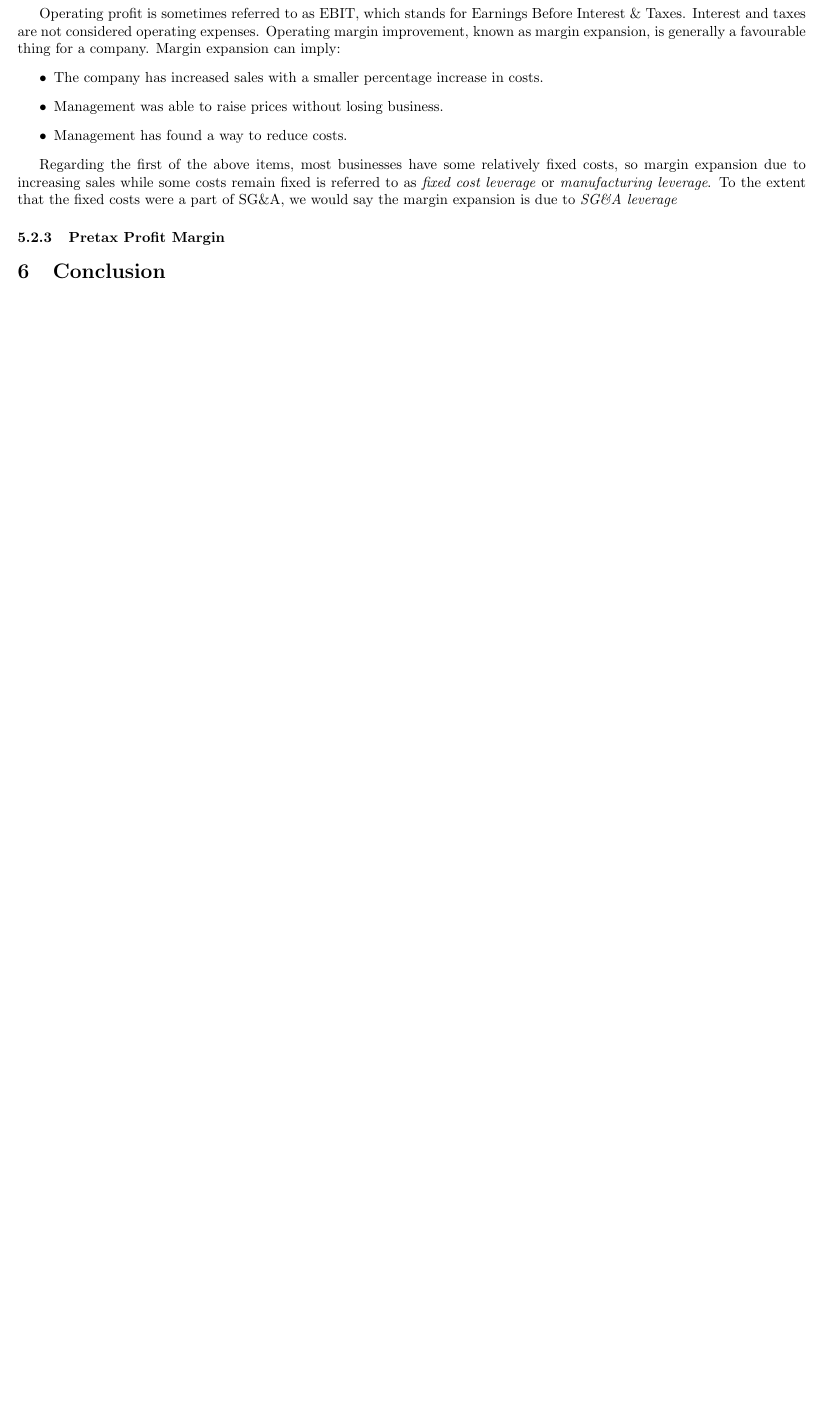
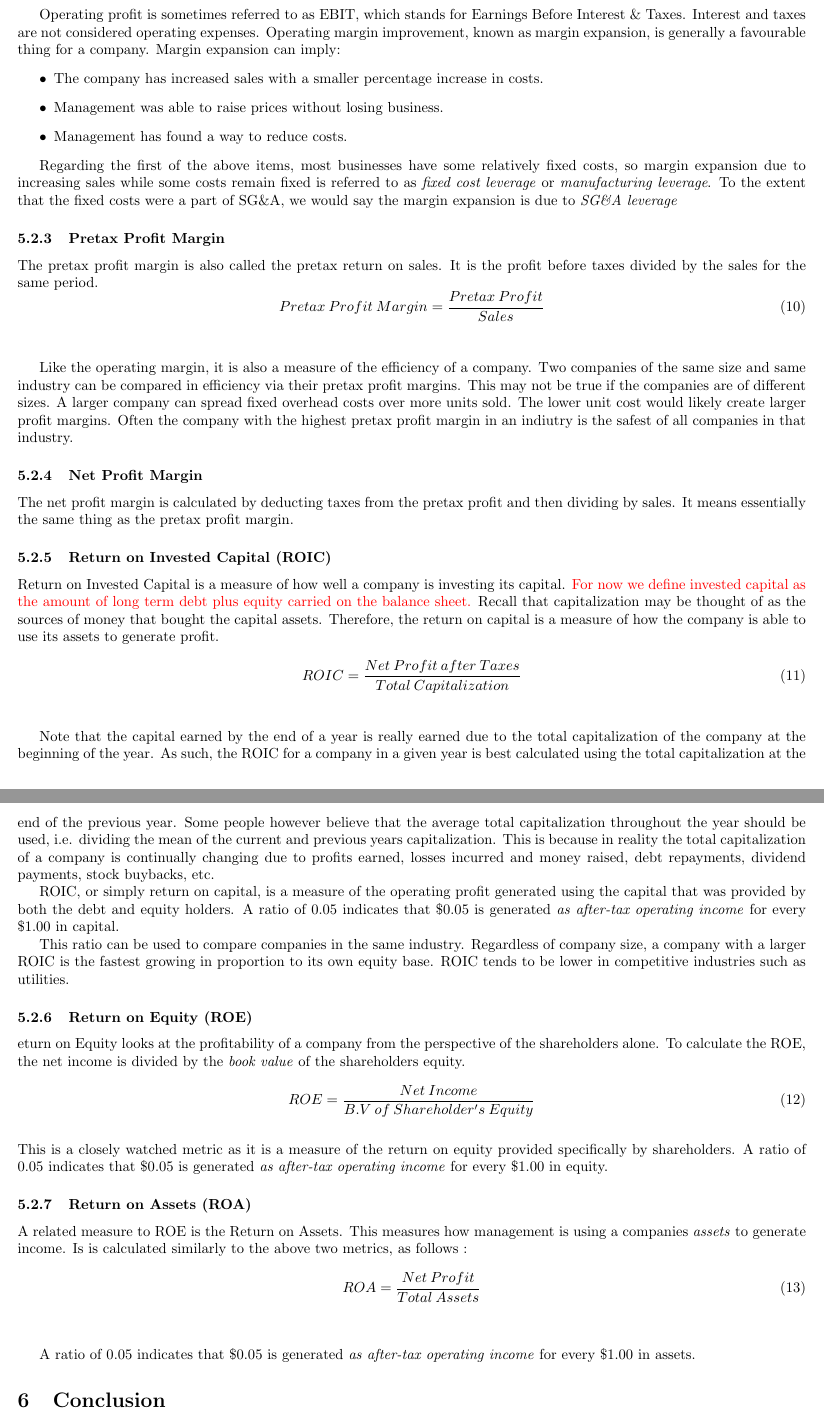
Before and after one commit to oldhiltonian/investment-tools, a LaTeX document (Personal Notes/financial_statement_analysis.tex): part of page 7 of 7 before the commit and two parts of pages 7 and 8 of 8 after it, the two joined at a grey line, cut so that both start at the same text, the shorter picture padded with empty space. Compiled offline with pdfLaTeX.

Commit message:
bug fix and notes extensions

```diff
--- a/Personal Notes/financial_statement_analysis.tex
+++ b/Personal Notes/financial_statement_analysis.tex
@@ -216,6 +216,56 @@ Operating profit is sometimes referred to as EBIT, which stands for Earnings Bef
 Regarding the first of the above items, most businesses have some relatively fixed costs, so margin expansion due to increasing sales while some costs remain fixed is referred to as \textit{fixed cost leverage} or \textit{manufacturing leverage}. To the extent that the fixed costs were a part of SG\&A, we would say the margin expansion is due to \textit{SG\&A leverage}
 
 \subsubsection{Pretax Profit Margin}
+The pretax profit margin is also called the pretax return on sales. It is the profit before taxes divided by the sales for the same period.
+\begin{equation}
+    Pretax\: Profit\: Margin = \frac{Pretax\: Profit}{Sales}
+\end{equation}\\
+
+
+Like the operating margin, it is also a measure of the efficiency of a company. Two companies of the same size and same industry can be compared in efficiency via their pretax profit margins. This may not be true if the companies are of different sizes. A larger company can spread fixed overhead costs over more units sold. The lower unit cost would likely create larger profit margins. Often the company with the highest pretax profit margin in an indiutry is the safest of all companies in that industry.
+
+\subsubsection{Net Profit Margin}
+The net profit margin is calculated by deducting taxes from the pretax profit and then dividing by sales. It means essentially the same thing as the pretax profit margin.
+
+\subsubsection{Return on Invested Capital (ROIC)}
+Return on Invested Capital is a measure of how well a company is investing its capital. \textcolor{red}{For now we define invested capital as the amount of long term debt plus equity carried on the balance sheet.} Recall that capitalization may be thought of as the sources of money that bought the capital assets. Therefore, the return on capital is a measure of how the company is able to use its assets to generate profit.
+
+ \begin{equation}
+    ROIC = \frac{Net\: Profit\: after\: Taxes}{Total\: Capitalization}
+\end{equation}\\
+
+Note that the capital earned by the end of a year is really earned due to the total capitalization of the company at the beginning of the year. As such, the ROIC for a company in a given year is best calculated using the total capitalization at the end of the previous year. Some people however believe that the average total capitalization throughout the year should be used, i.e. dividing the mean of the current and previous years capitalization. This is because in reality the total capitalization of a company is continually changing due to profits earned, losses incurred and money raised, debt repayments, dividend payments, stock buybacks, etc.
+
+ROIC, or simply return on capital, is a measure of the operating profit generated using the capital that was provided by both the debt and equity holders. A ratio of 0.05 indicates that \$0.05 is generated \textit{as after-tax operating income} for every \$1.00 in capital.
+
+This ratio can be used to compare companies in the same industry. Regardless of company size, a company with a larger ROIC is the fastest growing in proportion to its own equity base. ROIC tends to be lower in competitive industries such as utilities.
+
+\subsubsection{Return on Equity (ROE)}
+eturn on Equity looks at the profitability of a company from the perspective of the shareholders alone. To calculate the ROE, the net income is divided by the \textit{book value} of the shareholders equity.
+ \begin{equation}
+    ROE = \frac{Net\: Income}{B.V\: of\: Shareholder's\: Equity}
+\end{equation}\\
+This is a closely watched metric as it is a measure of the return on equity provided specifically by shareholders. A ratio of 0.05 indicates that \$0.05 is generated \textit{as after-tax operating income} for every \$1.00 in equity.
+
+\subsubsection{Return on Assets (ROA)}
+A related measure to ROE is the Return on Assets. This measures how management is using a companies \textit{assets} to generate income. Is is calculated similarly to the above two metrics, as follows :
+ \begin{equation}
+    ROA = \frac{Net\: Profit}{Total\: Assets}
+\end{equation}\\
+
+A ratio of 0.05 indicates that \$0.05 is generated \textit{as after-tax operating income} for every \$1.00 in assets.
+
+
+
+
+
+
+
+
+
+
+
+
 
 \section{Conclusion}
 
```
Also changed, not shown: Personal Notes/financial_statement_analysis.pdf, Personal Notes/financial_statement_analysis.tex (4 more changed lines), 6 other files.
